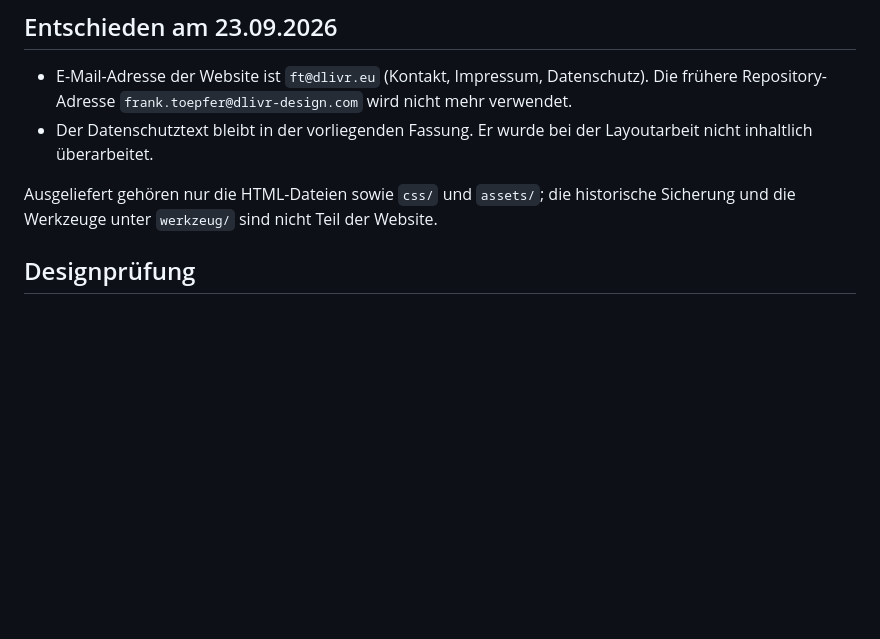
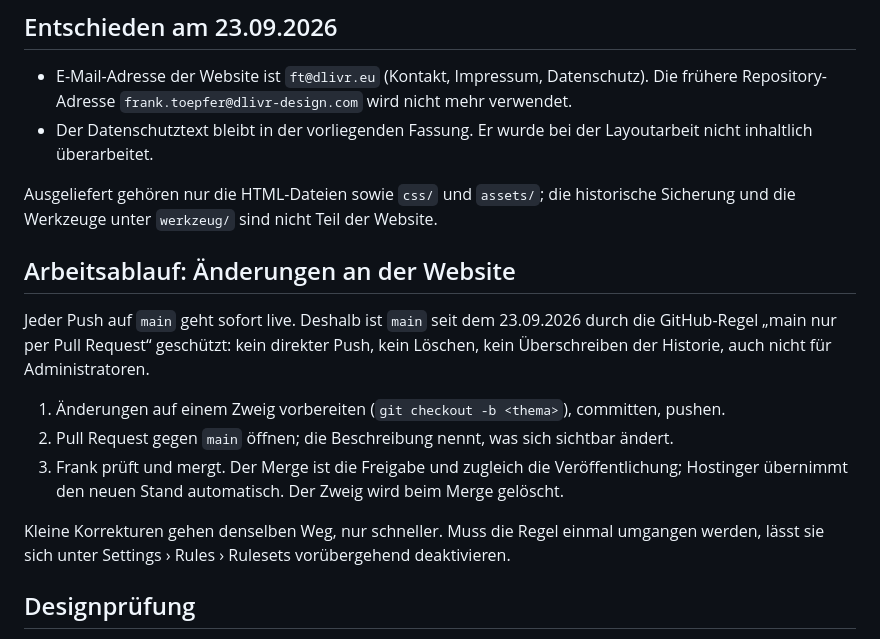
Before and after one commit to ORPAL-FT/dlivr-website, a Markdown page: README.md, the part around the change. Rendered like a GitHub page; blank space fills up the shorter version.

Commit message:
README: Arbeitsablauf über Zweige und Pull Requests
main ist seit dem 23.09.2026 per GitHub-Ruleset geschützt, weil Hostinger
jeden Push automatisch veröffentlicht.

Co-Authored-By: Claude Fable 5.1 <noreply@anthropic.com>

```diff
--- a/README.md
+++ b/README.md
@@ -58,6 +58,20 @@ abrufbar; seit spätestens 22.09.2026 entspricht er diesem Repository.
 
 Ausgeliefert gehören nur die HTML-Dateien sowie `css/` und `assets/`; die historische
 Sicherung und die Werkzeuge unter `werkzeug/` sind nicht Teil der Website.
+
+## Arbeitsablauf: Änderungen an der Website
+
+Jeder Push auf `main` geht sofort live. Deshalb ist `main` seit dem 23.09.2026 durch die
+GitHub-Regel „main nur per Pull Request“ geschützt: kein direkter Push, kein Löschen,
+kein Überschreiben der Historie, auch nicht für Administratoren.
+
+1. Änderungen auf einem Zweig vorbereiten (`git checkout -b <thema>`), committen, pushen.
+2. Pull Request gegen `main` öffnen; die Beschreibung nennt, was sich sichtbar ändert.
+3. Frank prüft und mergt. Der Merge ist die Freigabe und zugleich die Veröffentlichung;
+   Hostinger übernimmt den neuen Stand automatisch. Der Zweig wird beim Merge gelöscht.
+
+Kleine Korrekturen gehen denselben Weg, nur schneller. Muss die Regel einmal umgangen
+werden, lässt sie sich unter Settings › Rules › Rulesets vorübergehend deaktivieren.
 
 ## Designprüfung
 
```
